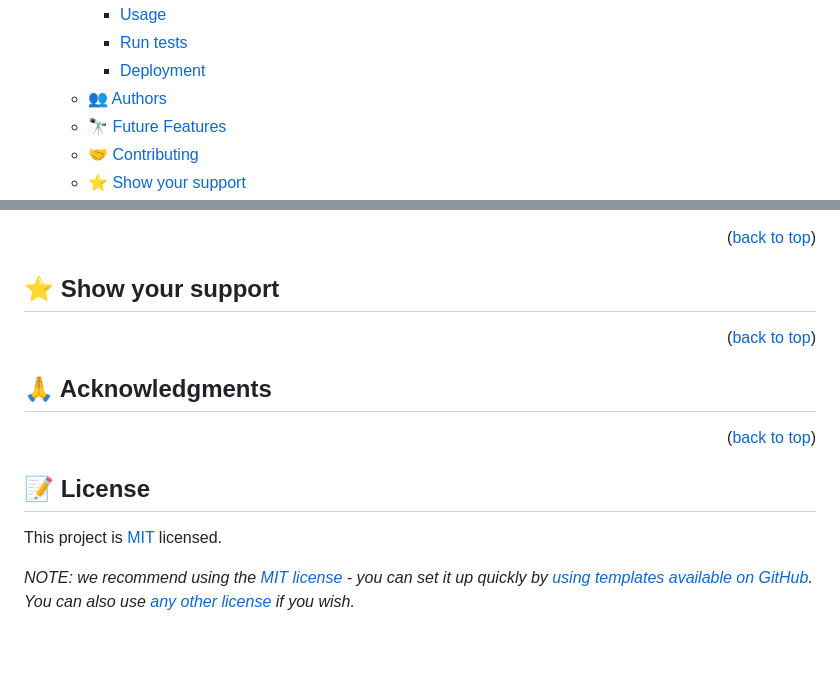
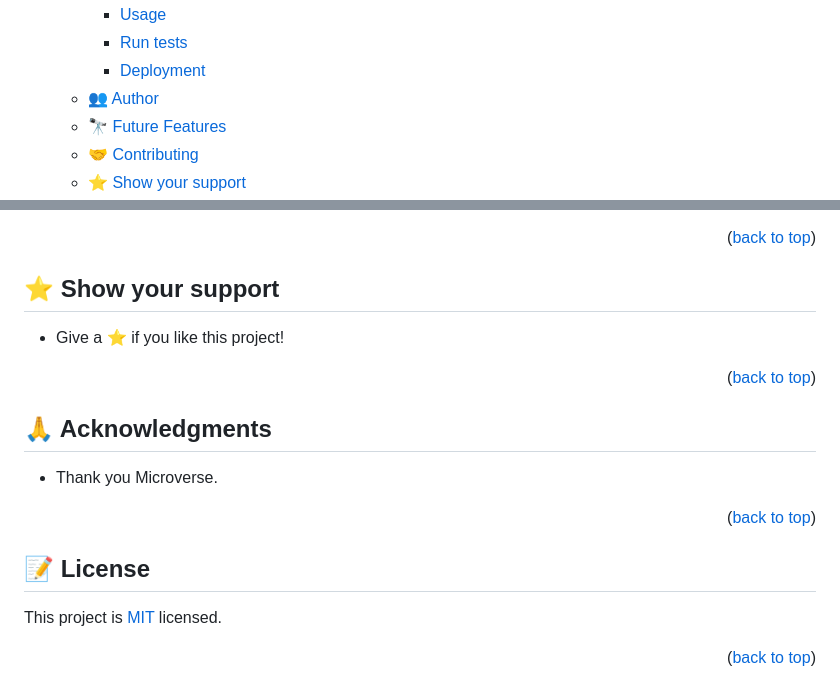
Before and after one commit to lincoln1883/Hello-Microverse, a Markdown page: README.md, 2 parts joined by grey strips. GitHub-like rendering; blank space fills up the shorter version.

```diff
--- a/README.md
+++ b/README.md
@@ -20,7 +20,7 @@
     - [Usage](#usage)
     - [Run tests](#run-tests)
     - [Deployment](#deployment)
-  - [👥 Authors ](#-authors-)
+  - [👥 Author ](#-author-)
   - [🔭 Future Features ](#-future-features-)
   - [🤝 Contributing ](#-contributing-)
   - [⭐️ Show your support ](#️-show-your-support-)
@@ -125,11 +156,15 @@ Feel free to check the [issues page](../../issues/).
 
 ## ⭐️ Show your support <a name="support"></a>
 
+- Give a ⭐️ if you like this project!
+
 <p align="right">(<a href="#readme-top">back to top</a>)</p>
 
 <!-- ACKNOWLEDGEMENTS -->
 
 ## 🙏 Acknowledgments <a name="acknowledgements"></a>
+
+- Thank you Microverse.
 
 <p align="right">(<a href="#readme-top">back to top</a>)</p>
 
@@ -139,4 +174,4 @@ Feel free to check the [issues page](../../issues/).
 
 This project is [MIT](./LICENSE) licensed.
 
-_NOTE: we recommend using the [MIT license](https://choosealicense.com/licenses/mit/) - you can set it up quickly by [using templates available on GitHub](https://docs.github.com/en/communities/setting-up-your-project-for-healthy-contributions/adding-a-license-to-a-repository). You can also use [any other license](https://choosealicense.com/licenses/) if you wish._
+<p align="right">(<a href="#readme-top">back to top</a>)</p>
```
Also changed, not shown: other parts of README.md (+35 -4 lines).
